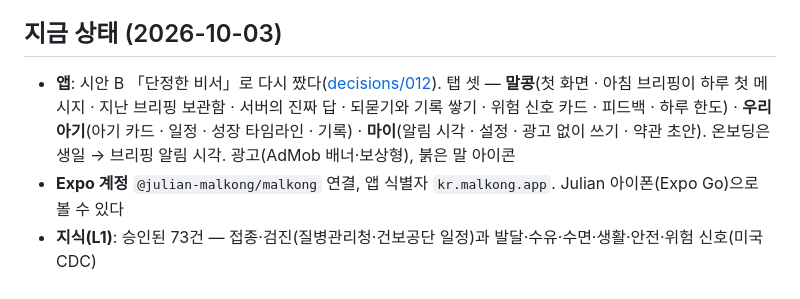
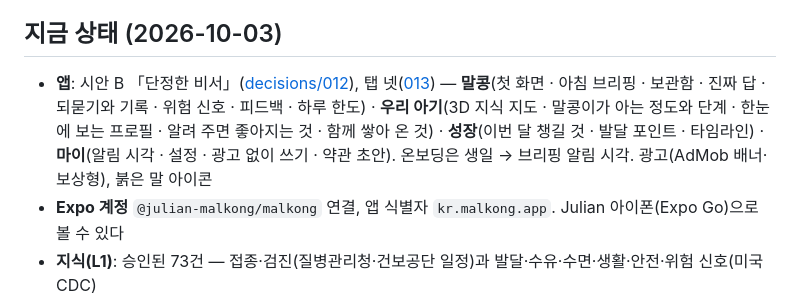
Before and after one commit to jungsu0717/malkong, a Markdown page: README.md, the part around the change. GitHub-like rendering.

Commit message:
docs: README 지금 상태를 탭 넷으로
Co-Authored-By: Claude Opus 5.5 <noreply@anthropic.com>

```diff
--- a/README.md
+++ b/README.md
@@ -5,10 +5,11 @@
 
 ## 지금 상태 (2026-10-03)
 
-- **앱**: 시안 B 「단정한 비서」로 다시 짰다([decisions/012](docs/decisions/012-chat-first-three-tabs.md)). 탭 셋 —
-  **말콩**(첫 화면 · 아침 브리핑이 하루 첫 메시지 · 지난 브리핑 보관함 · 서버의 진짜 답 · 되묻기와 기록 쌓기 ·
-  위험 신호 카드 · 피드백 · 하루 한도) · **우리 아기**(아기 카드 · 일정 · 성장 타임라인 · 기록) · **마이**(알림 시각 ·
-  설정 · 광고 없이 쓰기 · 약관 초안). 온보딩은 생일 → 브리핑 알림 시각. 광고(AdMob 배너·보상형), 붉은 말 아이콘
+- **앱**: 시안 B 「단정한 비서」([decisions/012](docs/decisions/012-chat-first-three-tabs.md)), 탭 넷([013](docs/decisions/013-four-tabs-knowledge.md)) —
+  **말콩**(첫 화면 · 아침 브리핑 · 보관함 · 진짜 답 · 되묻기와 기록 · 위험 신호 · 피드백 · 하루 한도) ·
+  **우리 아기**(3D 지식 지도 · 말콩이가 아는 정도와 단계 · 한눈에 보는 프로필 · 알려 주면 좋아지는 것 · 함께 쌓아 온 것) ·
+  **성장**(이번 달 챙길 것 · 발달 포인트 · 타임라인) · **마이**(알림 시각 · 설정 · 광고 없이 쓰기 · 약관 초안).
+  온보딩은 생일 → 브리핑 알림 시각. 광고(AdMob 배너·보상형), 붉은 말 아이콘
 - **Expo 계정** `@julian-malkong/malkong` 연결, 앱 식별자 `kr.malkong.app`. Julian 아이폰(Expo Go)으로 볼 수 있다
 - **지식(L1)**: 승인된 73건 — 접종·검진(질병관리청·건보공단 일정)과 발달·수유·수면·생활·안전·위험 신호(미국 CDC)
 - **서버**: `/v1/ask`(위험 신호 규칙 → L1 검색 → Gemini 3.5 Flash-Lite → 답 검사), 기기 키, 하루 한도, 재시도 안전,
```
